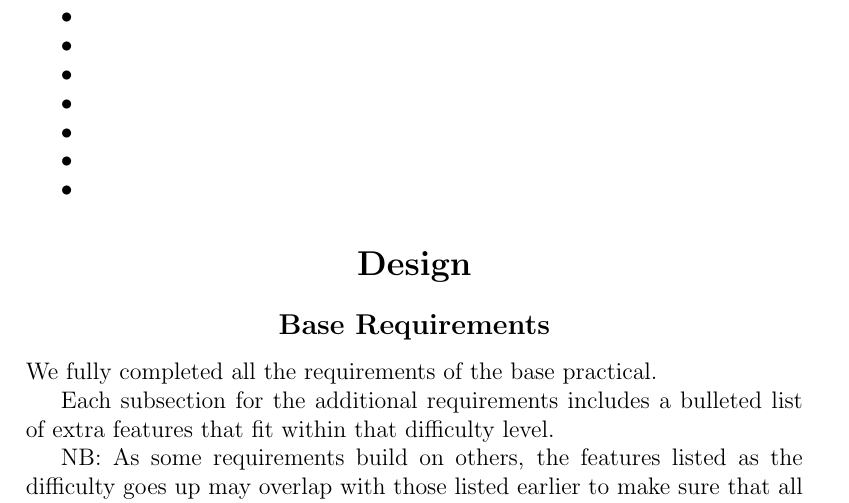
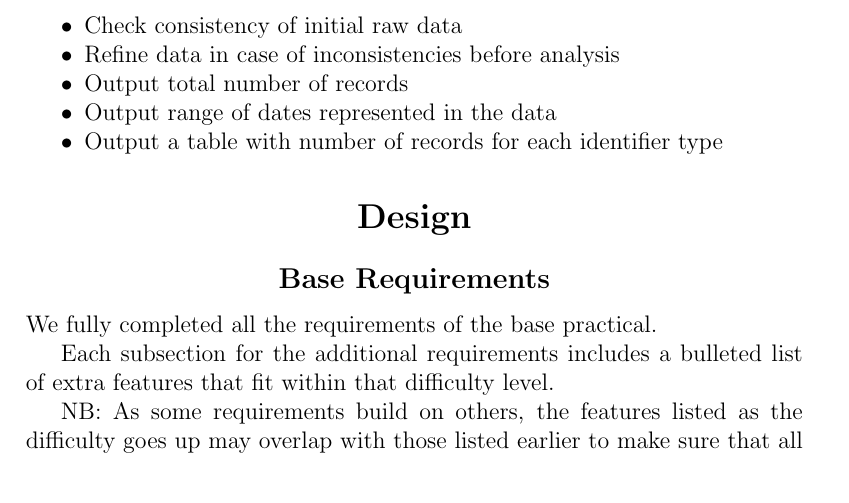
Before and after one commit to CarsonMBrown/dataset-analysis, a LaTeX document (Report/Report.tex): part of page 2 of 4, cut at the place of the change. Compiled offline with pdfLaTeX.

Commit message:
report draft almost done

```diff
--- a/Report/Report.tex
+++ b/Report/Report.tex
@@ -60,13 +60,11 @@ to complete
 We were specifically asked for the following features:
 
 \begin{itemize}[noitemsep]
-	\item
-    \item
-    \item
-    \item
-    \item
-    \item
-    \item
+    \item Check consistency of initial raw data
+    \item Refine data in case of inconsistencies before analysis
+    \item Output total number of records
+    \item Output range of dates represented in the data
+    \item Output a table with number of records for each identifier type
 \end{itemize}
 
 \section*{Design}
```
Also changed, not shown: Report/Report.tex (2 more changed lines).
